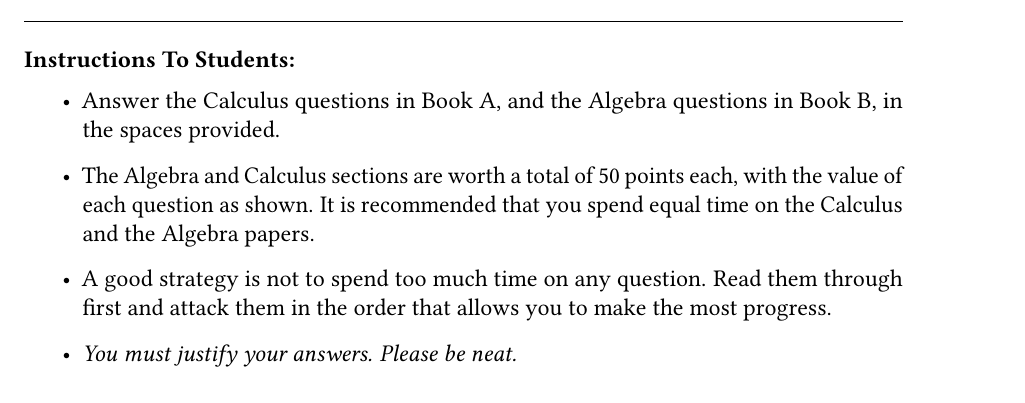
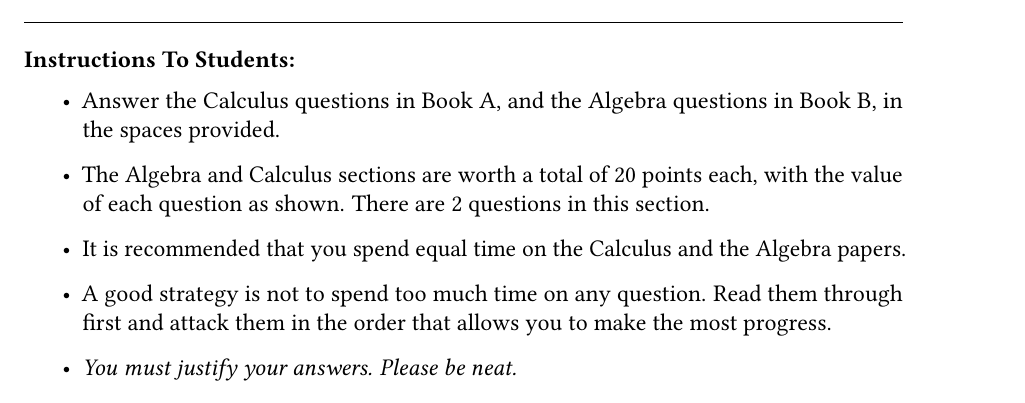
Before and after one commit to stoiver/msi-exam-template, a LaTeX problem sheet (msi-exam-example.tex): part of page 1 of 5, cut so that both start at the same text. Compiled offline with pdfLaTeX.

Commit message:
Update example to use TotalPoints

```diff
--- a/msi-exam-example.tex
+++ b/msi-exam-example.tex
@@ -40,7 +40,9 @@
 \newcommand{\examImportantNotes}{%
 \begin{itemize}
   \item Answer the Calculus questions in Book A, and the Algebra questions in Book B, in the spaces provided.
-  \item The Algebra and Calculus sections are worth a total of 50 points each, with the value of each question as shown. It is recommended that you spend equal time on the Calculus and the Algebra papers.
+  \item The Algebra and Calculus sections are worth a total of  \TotalPoints{} points each,
+  with the value of each question as shown. There are \NumberOfQuestions{} questions in this section.
+  \item It is recommended that you spend equal time on the Calculus and the Algebra papers.
   \item A good strategy is not to spend too much time on any question.
   Read them through first and attack them in the order that allows you
   to make the most progress.
```
Also changed, not shown: msi-exam-example.pdf.
